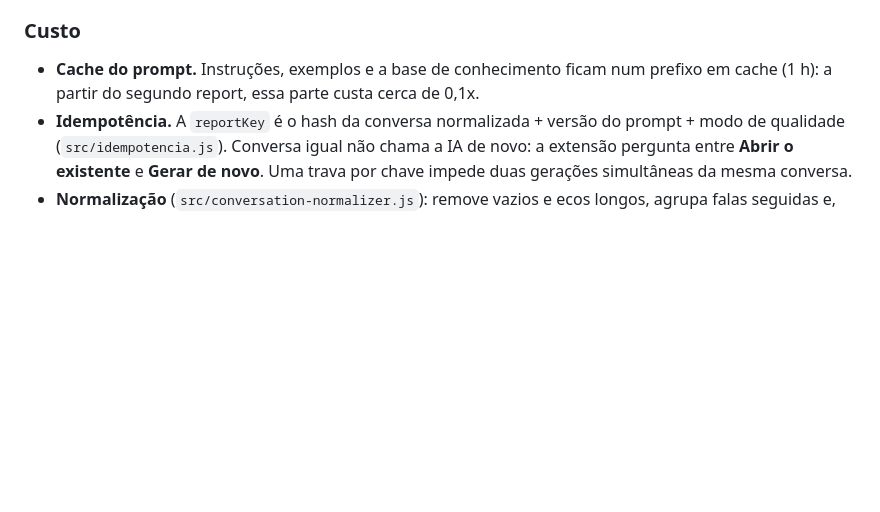
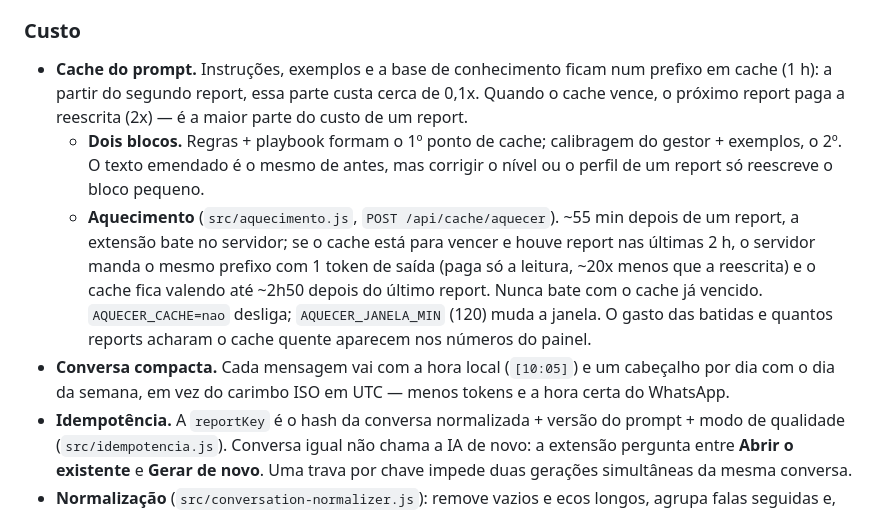
Before and after one commit to caua-lima/report-pronix, a Markdown page: README.md, the part around the change. GitHub-like rendering; blank space fills up the shorter version.

Commit message:
README: como o custo do report caiu sem mexer no que a IA le
Co-Authored-By: Claude Opus 5.5 <noreply@anthropic.com>

```diff
--- a/README.md
+++ b/README.md
@@ -190,7 +190,19 @@ PDF é refeito sem chamar a IA (`POST /api/pdf`).
 ### Custo
 
 - **Cache do prompt.** Instruções, exemplos e a base de conhecimento ficam num prefixo em cache
-  (1 h): a partir do segundo report, essa parte custa cerca de 0,1x.
+  (1 h): a partir do segundo report, essa parte custa cerca de 0,1x. Quando o cache vence, o
+  próximo report paga a reescrita (2x) — é a maior parte do custo de um report.
+  - **Dois blocos.** Regras + playbook formam o 1º ponto de cache; calibragem do gestor +
+    exemplos, o 2º. O texto emendado é o mesmo de antes, mas corrigir o nível ou o perfil de um
+    report só reescreve o bloco pequeno.
+  - **Aquecimento** (`src/aquecimento.js`, `POST /api/cache/aquecer`). ~55 min depois de um
+    report, a extensão bate no servidor; se o cache está para vencer e houve report nas últimas
+    2 h, o servidor manda o mesmo prefixo com 1 token de saída (paga só a leitura, ~20x menos que
+    a reescrita) e o cache fica valendo até ~2h50 depois do último report. Nunca bate com o cache
+    já vencido. `AQUECER_CACHE=nao` desliga; `AQUECER_JANELA_MIN` (120) muda a janela. O gasto das
+    batidas e quantos reports acharam o cache quente aparecem nos números do painel.
+- **Conversa compacta.** Cada mensagem vai com a hora local (`[10:05]`) e um cabeçalho por dia
+  com o dia da semana, em vez do carimbo ISO em UTC — menos tokens e a hora certa do WhatsApp.
 - **Idempotência.** A `reportKey` é o hash da conversa normalizada + versão do prompt + modo de
   qualidade (`src/idempotencia.js`). Conversa igual não chama a IA de novo: a extensão pergunta
   entre **Abrir o existente** e **Gerar de novo**. Uma trava por chave impede duas gerações
```
